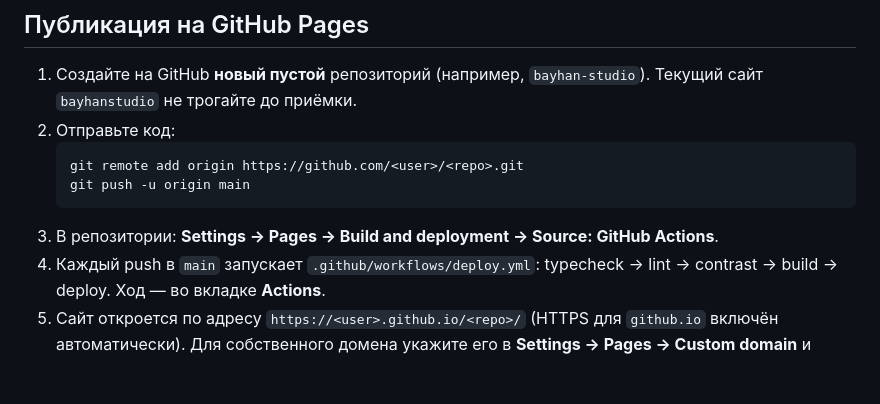
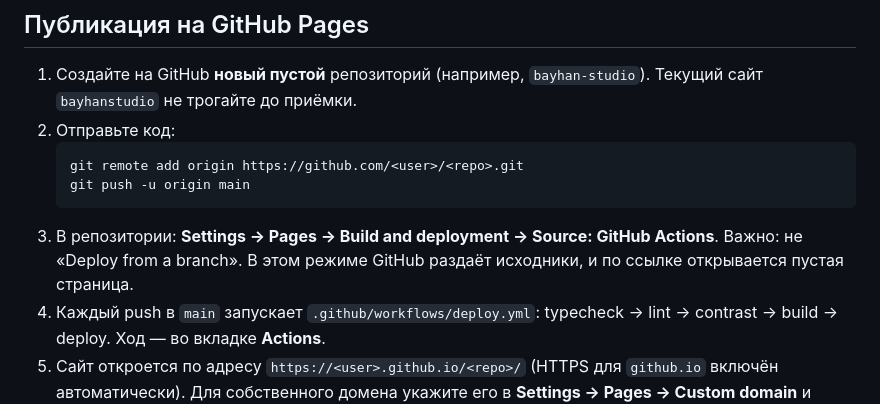
Before and after one commit to apex3488/bayhanstudio1, a Markdown page: README.md, the part around the change. Drawn GitHub-style; blank space fills up the shorter version.

Commit message:
Document required Pages source for deployment
GitHub Pages must use "GitHub Actions" as its source; "Deploy from a branch"
serves the raw source index.html, which renders as an empty page.

Co-Authored-By: Claude Opus 5.5 <noreply@anthropic.com>

````diff
--- a/README.md
+++ b/README.md
@@ -61,6 +61,7 @@ $env:SITE_BASE = '/repo-name/'; npm run build; npm run preview
    git push -u origin main
    ```
 3. В репозитории: **Settings → Pages → Build and deployment → Source: GitHub Actions**.
+   Важно: не «Deploy from a branch». В этом режиме GitHub раздаёт исходники, и по ссылке открывается пустая страница.
 4. Каждый push в `main` запускает `.github/workflows/deploy.yml`: typecheck → lint → contrast → build → deploy. Ход — во вкладке **Actions**.
 5. Сайт откроется по адресу `https://<user>.github.io/<repo>/` (HTTPS для `github.io` включён автоматически). Для собственного домена укажите его в **Settings → Pages → Custom domain** и включите **Enforce HTTPS**; base path переключится на `/` сам.
 6. После публикации обновите ссылку в био Telegram `@APEX348` (сейчас там адрес, который отдаёт 404) и в описании канала.
````
